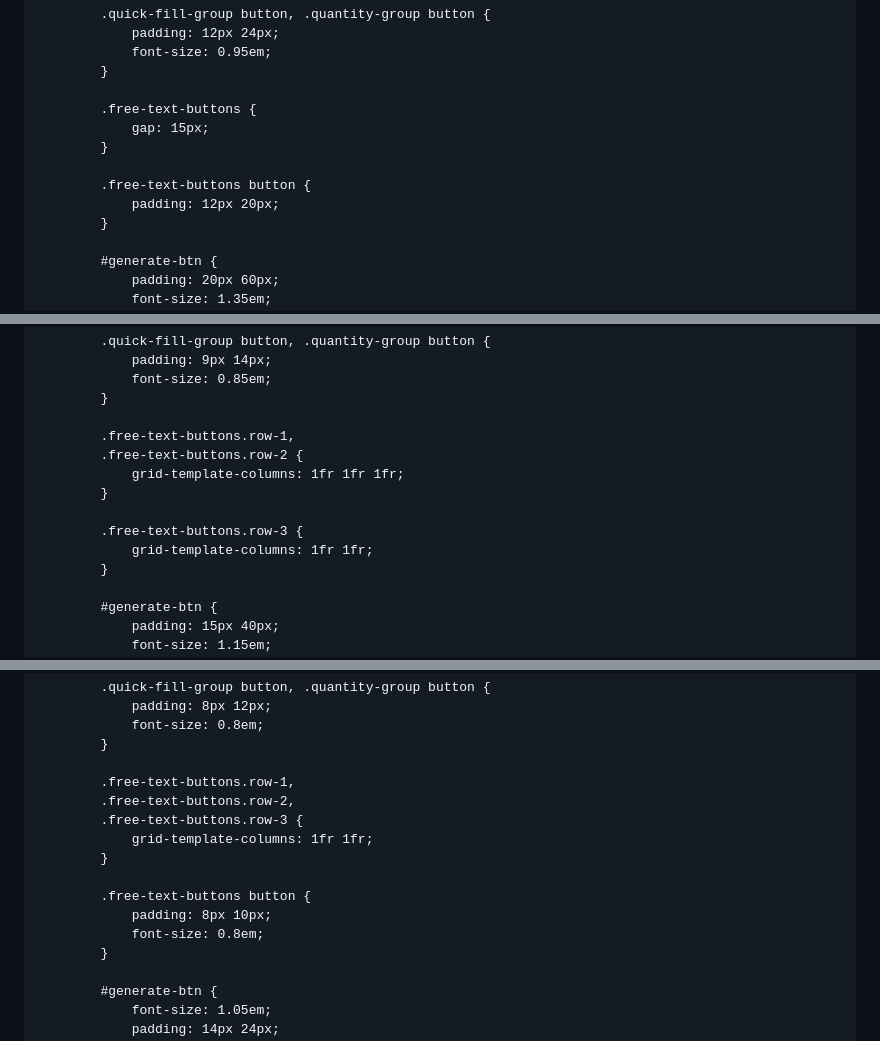
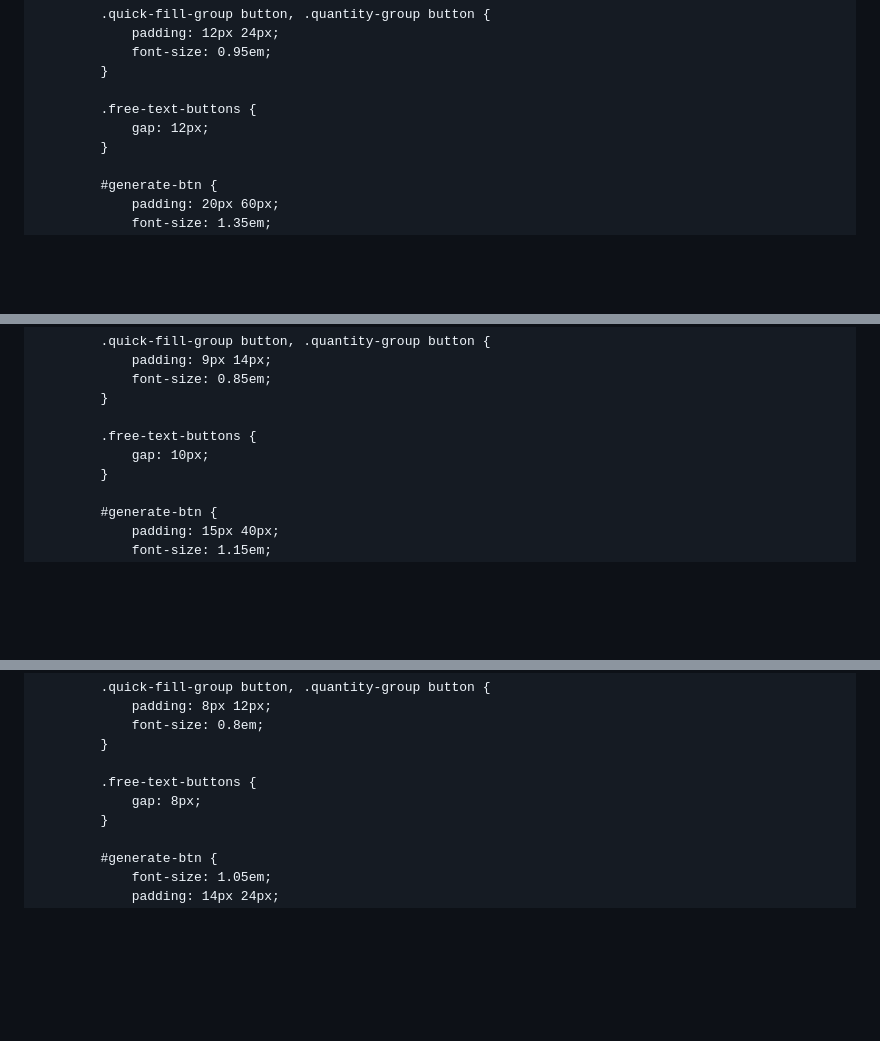
Before and after one commit to grafittiii-hub/TrendingTweets_JD, a Markdown page: README.md, 3 parts joined by grey strips. Drawn GitHub-style; blank space fills up the shorter version.

```diff
--- a/README.md
+++ b/README.md
@@ -631,11 +635,7 @@
             }
 
             .free-text-buttons {
-                gap: 15px;
-            }
-
-            .free-text-buttons button {
-                padding: 12px 20px;
+                gap: 12px;
             }
 
             #generate-btn {
@@ -796,13 +796,8 @@
                 font-size: 0.85em;
             }
 
-            .free-text-buttons.row-1,
-            .free-text-buttons.row-2 {
-                grid-template-columns: 1fr 1fr 1fr;
-            }
-
-            .free-text-buttons.row-3 {
-                grid-template-columns: 1fr 1fr;
+            .free-text-buttons {
+                gap: 10px;
             }
 
             #generate-btn {
@@ -1036,15 +1017,8 @@
                 font-size: 0.8em;
             }
 
-            .free-text-buttons.row-1,
-            .free-text-buttons.row-2,
-            .free-text-buttons.row-3 {
-                grid-template-columns: 1fr 1fr;
-            }
-
-            .free-text-buttons button {
-                padding: 8px 10px;
-                font-size: 0.8em;
+            .free-text-buttons {
+                gap: 8px;
             }
 
             #generate-btn {
```
Also changed, not shown: other parts of README.md (+31 -49 lines).
